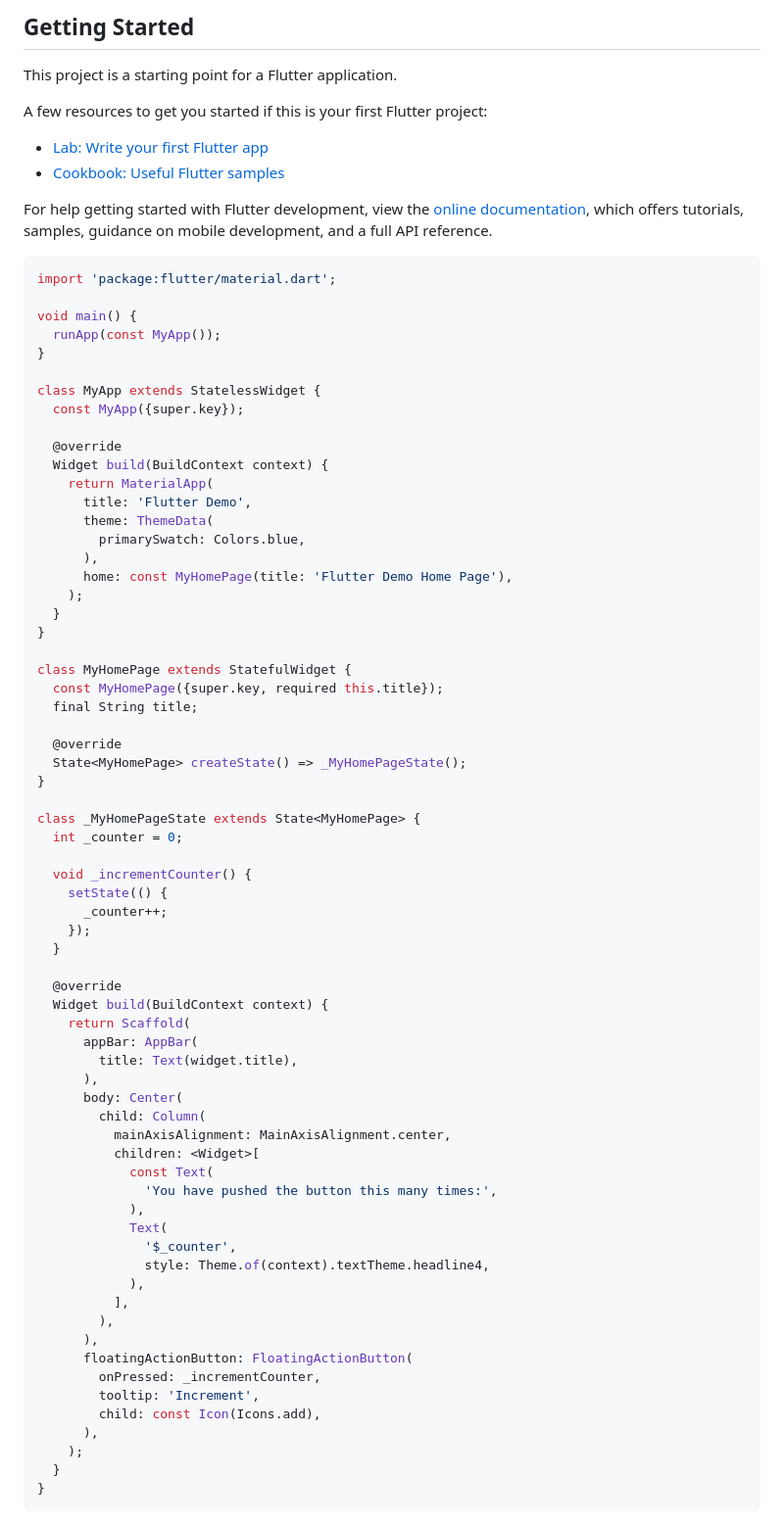
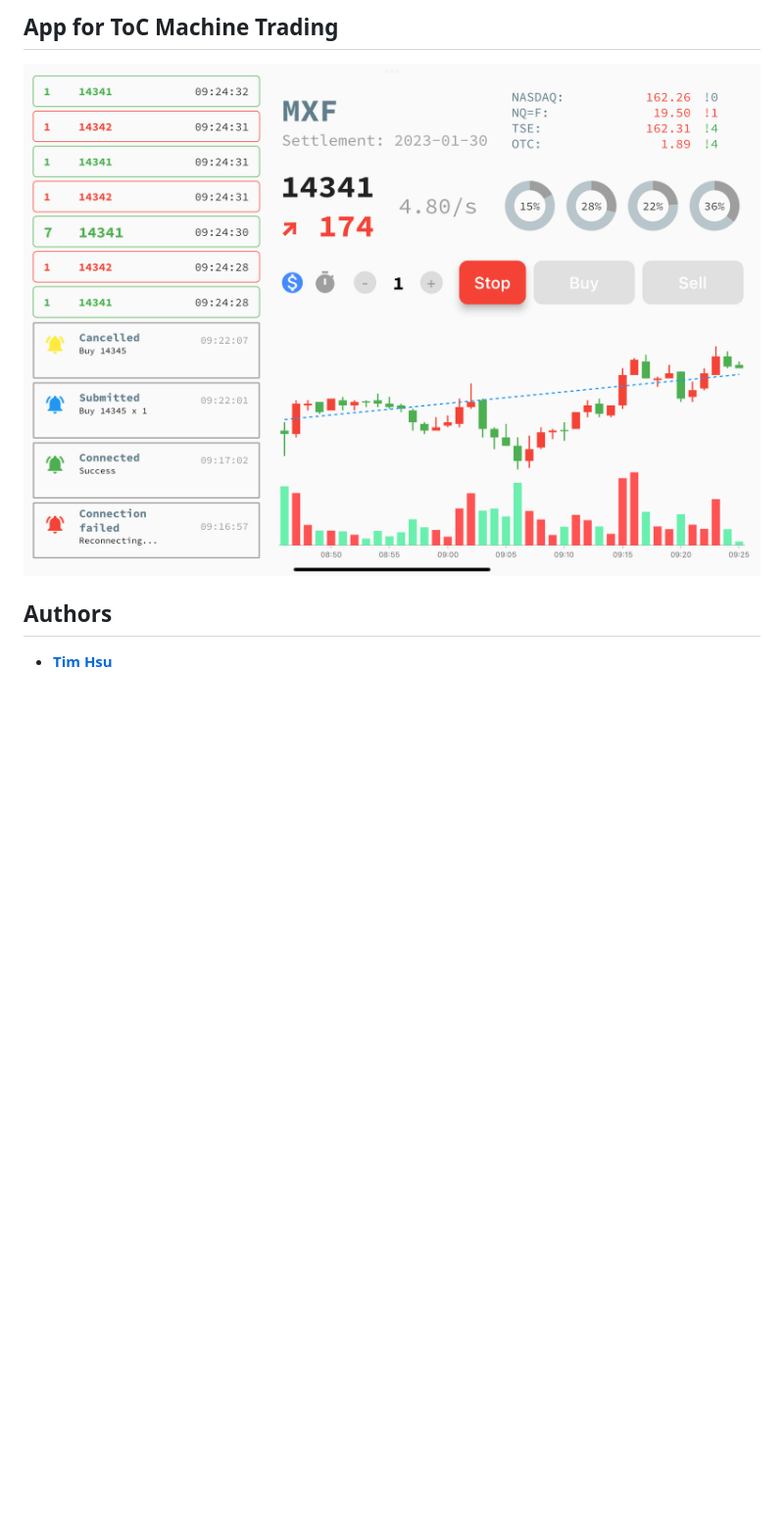
Before and after one commit to ToC-Taiwan/toc_machine_trading_ipad, a Markdown page: README.md, the part around the change printed below. Shown: that part at 98% size. GitHub-like rendering; pictures changed too: docs/img/img_001.png (added); blank space fills up the shorter version.

Commit message:
chore(readme): add img and modify readme content

````diff
--- a/README.md
+++ b/README.md
@@ -4,82 +7,8 @@ App for ToC Machine Trading
 
-## Getting Started
+## App for ToC Machine Trading
 
-This project is a starting point for a Flutter application.
+![future_trade](./docs/img/img_001.png "future_trade")
 
-A few resources to get you started if this is your first Flutter project:
+## Authors
 
-- [Lab: Write your first Flutter app](https://docs.flutter.dev/get-started/codelab)
-- [Cookbook: Useful Flutter samples](https://docs.flutter.dev/cookbook)
-
-For help getting started with Flutter development, view the
-[online documentation](https://docs.flutter.dev/), which offers tutorials,
-samples, guidance on mobile development, and a full API reference.
-
-```dart
-import 'package:flutter/material.dart';
-
-void main() {
-  runApp(const MyApp());
-}
-
-class MyApp extends StatelessWidget {
-  const MyApp({super.key});
-
-  @override
-  Widget build(BuildContext context) {
-    return MaterialApp(
-      title: 'Flutter Demo',
-      theme: ThemeData(
-        primarySwatch: Colors.blue,
-      ),
-      home: const MyHomePage(title: 'Flutter Demo Home Page'),
-    );
-  }
-}
-
-class MyHomePage extends StatefulWidget {
-  const MyHomePage({super.key, required this.title});
-  final String title;
-
-  @override
-  State<MyHomePage> createState() => _MyHomePageState();
-}
-
-class _MyHomePageState extends State<MyHomePage> {
-  int _counter = 0;
-
-  void _incrementCounter() {
-    setState(() {
-      _counter++;
-    });
-  }
-
-  @override
-  Widget build(BuildContext context) {
-    return Scaffold(
-      appBar: AppBar(
-        title: Text(widget.title),
-      ),
-      body: Center(
-        child: Column(
-          mainAxisAlignment: MainAxisAlignment.center,
-          children: <Widget>[
-            const Text(
-              'You have pushed the button this many times:',
-            ),
-            Text(
-              '$_counter',
-              style: Theme.of(context).textTheme.headline4,
-            ),
-          ],
-        ),
-      ),
-      floatingActionButton: FloatingActionButton(
-        onPressed: _incrementCounter,
-        tooltip: 'Increment',
-        child: const Icon(Icons.add),
-      ),
-    );
-  }
-}
-```
+- [**Tim Hsu**](https://github.com/Chindada)
````
Also changed, not shown: other parts of README.md (+4 -1 lines).
